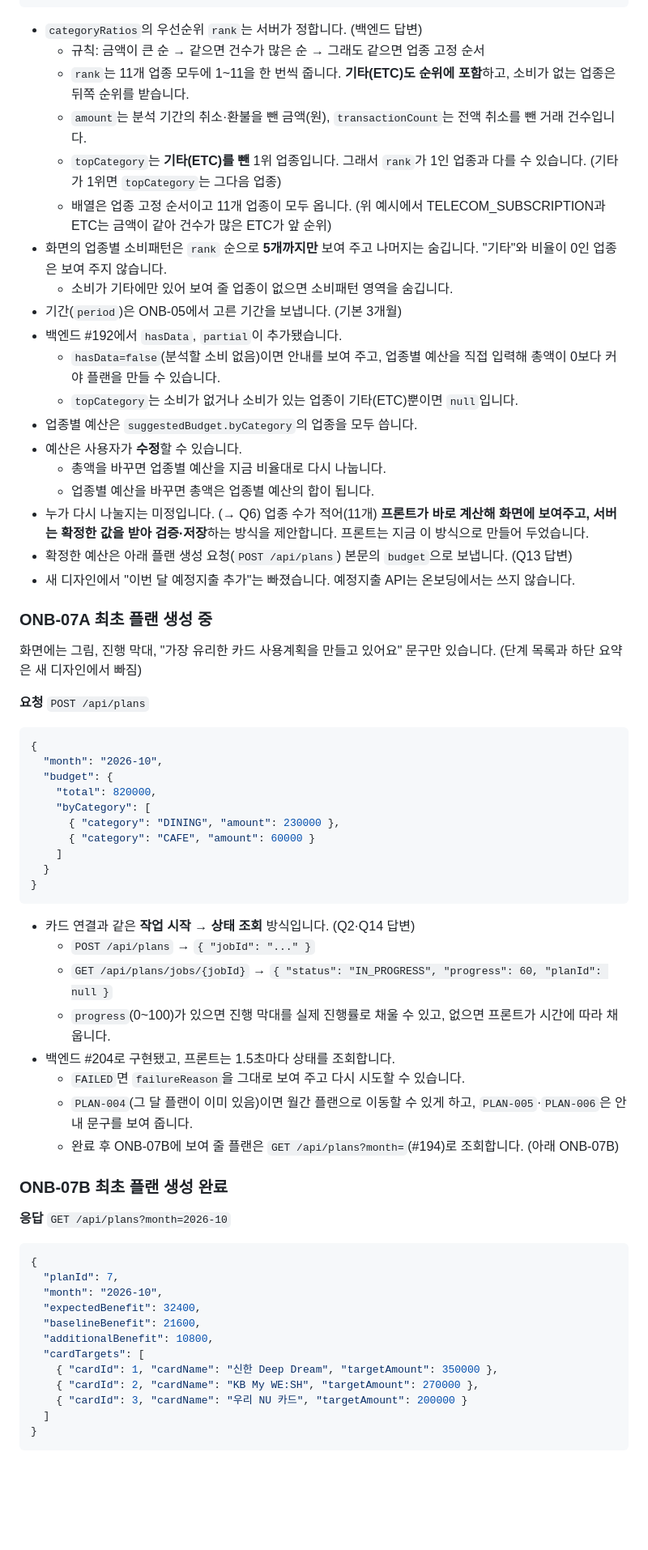
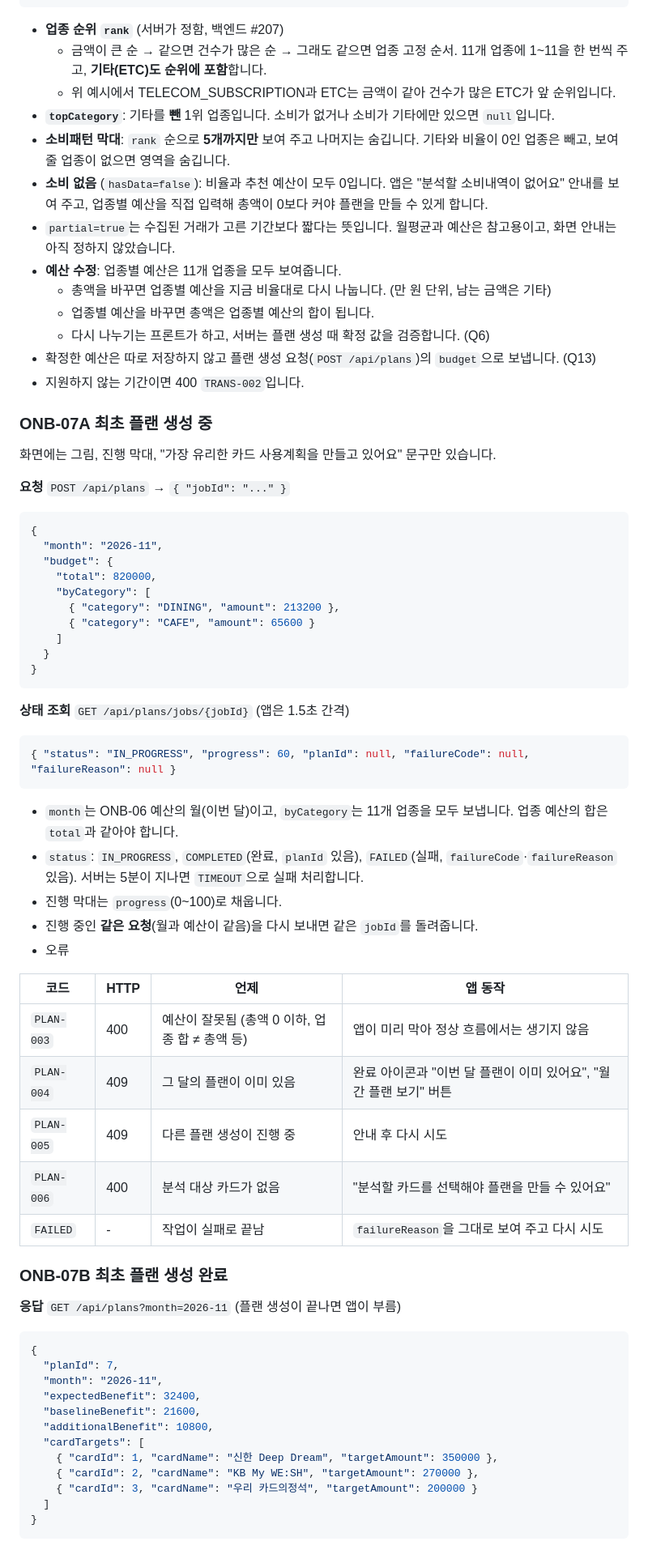
Before and after one commit to CSID-DGU/2026-2-CCD-RichReach-01, a Markdown page: docs/api/onboarding-data-requirements.md, the part around one of its changes. Shown at 81% size. Rendered like a GitHub page; blank space fills up the shorter version.

````diff
--- a/docs/api/onboarding-data-requirements.md
+++ b/docs/api/onboarding-data-requirements.md
@@ -357,69 +422,74 @@ Q2 답변에 따라 **작업 시작 → 상태 조회(폴링)** 방식으로 진
 }
 ```
 
-- `categoryRatios`의 우선순위 `rank`는 서버가 정합니다. (백엔드 답변)
-  - 규칙: 금액이 큰 순 → 같으면 건수가 많은 순 → 그래도 같으면 업종 고정 순서
-  - `rank`는 11개 업종 모두에 1~11을 한 번씩 줍니다. **기타(ETC)도 순위에 포함**하고, 소비가 없는 업종은 뒤쪽 순위를 받습니다.
-  - `amount`는 분석 기간의 취소·환불을 뺀 금액(원), `transactionCount`는 전액 취소를 뺀 거래 건수입니다.
-  - `topCategory`는 **기타(ETC)를 뺀** 1위 업종입니다. 그래서 `rank`가 1인 업종과 다를 수 있습니다. (기타가 1위면 `topCategory`는 그다음 업종)
-  - 배열은 업종 고정 순서이고 11개 업종이 모두 옵니다. (위 예시에서 TELECOM_SUBSCRIPTION과 ETC는 금액이 같아 건수가 많은 ETC가 앞 순위)
-- 화면의 업종별 소비패턴은 `rank` 순으로 **5개까지만** 보여 주고 나머지는 숨깁니다. "기타"와 비율이 0인 업종은 보여 주지 않습니다.
-  - 소비가 기타에만 있어 보여 줄 업종이 없으면 소비패턴 영역을 숨깁니다.
-- 기간(`period`)은 ONB-05에서 고른 기간을 보냅니다. (기본 3개월)
-- 백엔드 #192에서 `hasData`, `partial`이 추가됐습니다.
-  - `hasData=false`(분석할 소비 없음)이면 안내를 보여 주고, 업종별 예산을 직접 입력해 총액이 0보다 커야 플랜을 만들 수 있습니다.
-  - `topCategory`는 소비가 없거나 소비가 있는 업종이 기타(ETC)뿐이면 `null`입니다.
-- 업종별 예산은 `suggestedBudget.byCategory`의 업종을 모두 씁니다.
-- 예산은 사용자가 **수정**할 수 있습니다.
-  - 총액을 바꾸면 업종별 예산을 지금 비율대로 다시 나눕니다.
+- **업종 순위 `rank`** (서버가 정함, 백엔드 #207)
+  - 금액이 큰 순 → 같으면 건수가 많은 순 → 그래도 같으면 업종 고정 순서. 11개 업종에 1~11을 한 번씩 주고, **기타(ETC)도 순위에 포함**합니다.
+  - 위 예시에서 TELECOM_SUBSCRIPTION과 ETC는 금액이 같아 건수가 많은 ETC가 앞 순위입니다.
+- **`topCategory`**: 기타를 **뺀** 1위 업종입니다. 소비가 없거나 소비가 기타에만 있으면 `null`입니다.
+- **소비패턴 막대**: `rank` 순으로 **5개까지만** 보여 주고 나머지는 숨깁니다. 기타와 비율이 0인 업종은 빼고, 보여 줄 업종이 없으면 영역을 숨깁니다.
+- **소비 없음** (`hasData=false`): 비율과 추천 예산이 모두 0입니다. 앱은 "분석할 소비내역이 없어요" 안내를 보여 주고, 업종별 예산을 직접 입력해 총액이 0보다 커야 플랜을 만들 수 있게 합니다.
+- `partial=true`는 수집된 거래가 고른 기간보다 짧다는 뜻입니다. 월평균과 예산은 참고용이고, 화면 안내는 아직 정하지 않았습니다.
+- **예산 수정**: 업종별 예산은 11개 업종을 모두 보여줍니다.
+  - 총액을 바꾸면 업종별 예산을 지금 비율대로 다시 나눕니다. (만 원 단위, 남는 금액은 기타)
   - 업종별 예산을 바꾸면 총액은 업종별 예산의 합이 됩니다.
-- 누가 다시 나눌지는 미정입니다. (→ Q6) 업종 수가 적어(11개) **프론트가 바로 계산해 화면에 보여주고, 서버는 확정한 값을 받아 검증·저장**하는 방식을 제안합니다. 프론트는 지금 이 방식으로 만들어 두었습니다.
-- 확정한 예산은 아래 플랜 생성 요청(`POST /api/plans`) 본문의 `budget`으로 보냅니다. (Q13 답변)
-- 새 디자인에서 "이번 달 예정지출 추가"는 빠졌습니다. 예정지출 API는 온보딩에서는 쓰지 않습니다.
+  - 다시 나누기는 프론트가 하고, 서버는 플랜 생성 때 확정 값을 검증합니다. (Q6)
+- 확정한 예산은 따로 저장하지 않고 플랜 생성 요청(`POST /api/plans`)의 `budget`으로 보냅니다. (Q13)
+- 지원하지 않는 기간이면 400 `TRANS-002`입니다.
 
 ### ONB-07A 최초 플랜 생성 중
 
-화면에는 그림, 진행 막대, "가장 유리한 카드 사용계획을 만들고 있어요" 문구만 있습니다. (단계 목록과 하단 요약은 새 디자인에서 빠짐)
+화면에는 그림, 진행 막대, "가장 유리한 카드 사용계획을 만들고 있어요" 문구만 있습니다.
 
-**요청** `POST /api/plans`
+**요청** `POST /api/plans` → `{ "jobId": "..." }`
 
 ```json
 {
-  "month": "2026-10",
+  "month": "2026-11",
   "budget": {
     "total": 820000,
     "byCategory": [
-      { "category": "DINING", "amount": 230000 },
-      { "category": "CAFE", "amount": 60000 }
+      { "category": "DINING", "amount": 213200 },
+      { "category": "CAFE", "amount": 65600 }
     ]
   }
 }
 ```
 
-- 카드 연결과 같은 **작업 시작 → 상태 조회** 방식입니다. (Q2·Q14 답변)
-  - `POST /api/plans` → `{ "jobId": "..." }`
-  - `GET /api/plans/jobs/{jobId}` → `{ "status": "IN_PROGRESS", "progress": 60, "planId": null }`
-  - `progress`(0~100)가 있으면 진행 막대를 실제 진행률로 채울 수 있고, 없으면 프론트가 시간에 따라 채웁니다.
-- 백엔드 #204로 구현됐고, 프론트는 1.5초마다 상태를 조회합니다.
-  - `FAILED`면 `failureReason`을 그대로 보여 주고 다시 시도할 수 있습니다.
-  - `PLAN-004`(그 달 플랜이 이미 있음)이면 월간 플랜으로 이동할 수 있게 하고, `PLAN-005`·`PLAN-006`은 안내 문구를 보여 줍니다.
-  - 완료 후 ONB-07B에 보여 줄 플랜은 `GET /api/plans?month=`(#194)로 조회합니다. (아래 ONB-07B)
+**상태 조회** `GET /api/plans/jobs/{jobId}` (앱은 1.5초 간격)
+
+```json
+{ "status": "IN_PROGRESS", "progress": 60, "planId": null, "failureCode": null, "failureReason": null }
+```
+
+- `month`는 ONB-06 예산의 월(이번 달)이고, `byCategory`는 11개 업종을 모두 보냅니다. 업종 예산의 합은 `total`과 같아야 합니다.
+- `status`: `IN_PROGRESS`, `COMPLETED`(완료, `planId` 있음), `FAILED`(실패, `failureCode`·`failureReason` 있음). 서버는 5분이 지나면 `TIMEOUT`으로 실패 처리합니다.
+- 진행 막대는 `progress`(0~100)로 채웁니다.
+- 진행 중인 **같은 요청**(월과 예산이 같음)을 다시 보내면 같은 `jobId`를 돌려줍니다.
+- 오류
+
+| 코드 | HTTP | 언제 | 앱 동작 |
+|---|---|---|---|
+| `PLAN-003` | 400 | 예산이 잘못됨 (총액 0 이하, 업종 합 ≠ 총액 등) | 앱이 미리 막아 정상 흐름에서는 생기지 않음 |
+| `PLAN-004` | 409 | 그 달의 플랜이 이미 있음 | 완료 아이콘과 "이번 달 플랜이 이미 있어요", "월간 플랜 보기" 버튼 |
+| `PLAN-005` | 409 | 다른 플랜 생성이 진행 중 | 안내 후 다시 시도 |
+| `PLAN-006` | 400 | 분석 대상 카드가 없음 | "분석할 카드를 선택해야 플랜을 만들 수 있어요" |
+| `FAILED` | - | 작업이 실패로 끝남 | `failureReason`을 그대로 보여 주고 다시 시도 |
 
 ### ONB-07B 최초 플랜 생성 완료
 
-**응답** `GET /api/plans?month=2026-10`
+**응답** `GET /api/plans?month=2026-11` (플랜 생성이 끝나면 앱이 부름)
 
 ```json
 {
   "planId": 7,
-  "month": "2026-10",
+  "month": "2026-11",
   "expectedBenefit": 32400,
   "baselineBenefit": 21600,
   "additionalBenefit": 10800,
   "cardTargets": [
     { "cardId": 1, "cardName": "신한 Deep Dream", "targetAmount": 350000 },
     { "cardId": 2, "cardName": "KB My WE:SH", "targetAmount": 270000 },
-    { "cardId": 3, "cardName": "우리 NU 카드", "targetAmount": 200000 }
+    { "cardId": 3, "cardName": "우리 카드의정석", "targetAmount": 200000 }
   ]
 }
 ```
````
Also changed, not shown: other parts of docs/api/onboarding-data-requirements.md (+226 -153 lines).
